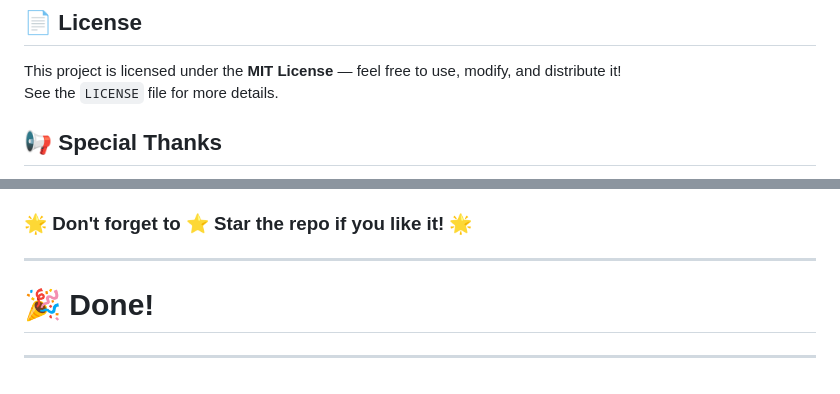
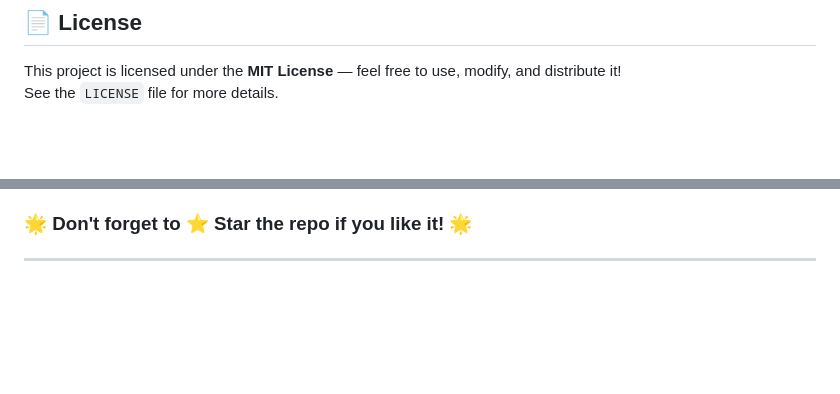
Before and after one commit to Jaydeep-sardar/Weather-application, a Markdown page: README.MD, 2 parts joined by grey strips. Drawn GitHub-style; blank space fills up the shorter version.

```diff
--- a/README.MD
+++ b/README.MD
@@ -86,5 +86,4 @@ This project is licensed under the **MIT License** — feel free to use, modify,
 See the `LICENSE` file for more details.
 
 
-## 📢 Special Thanks
 
@@ -97,8 +91,3 @@ See the `LICENSE` file for more details.
 ### 🌟 Don't forget to ⭐ Star the repo if you like it! 🌟
 
 ---
-
-
-# 🎉 Done!
-
----
```
Also changed, not shown: other parts of README.MD (+0 -5 lines).
